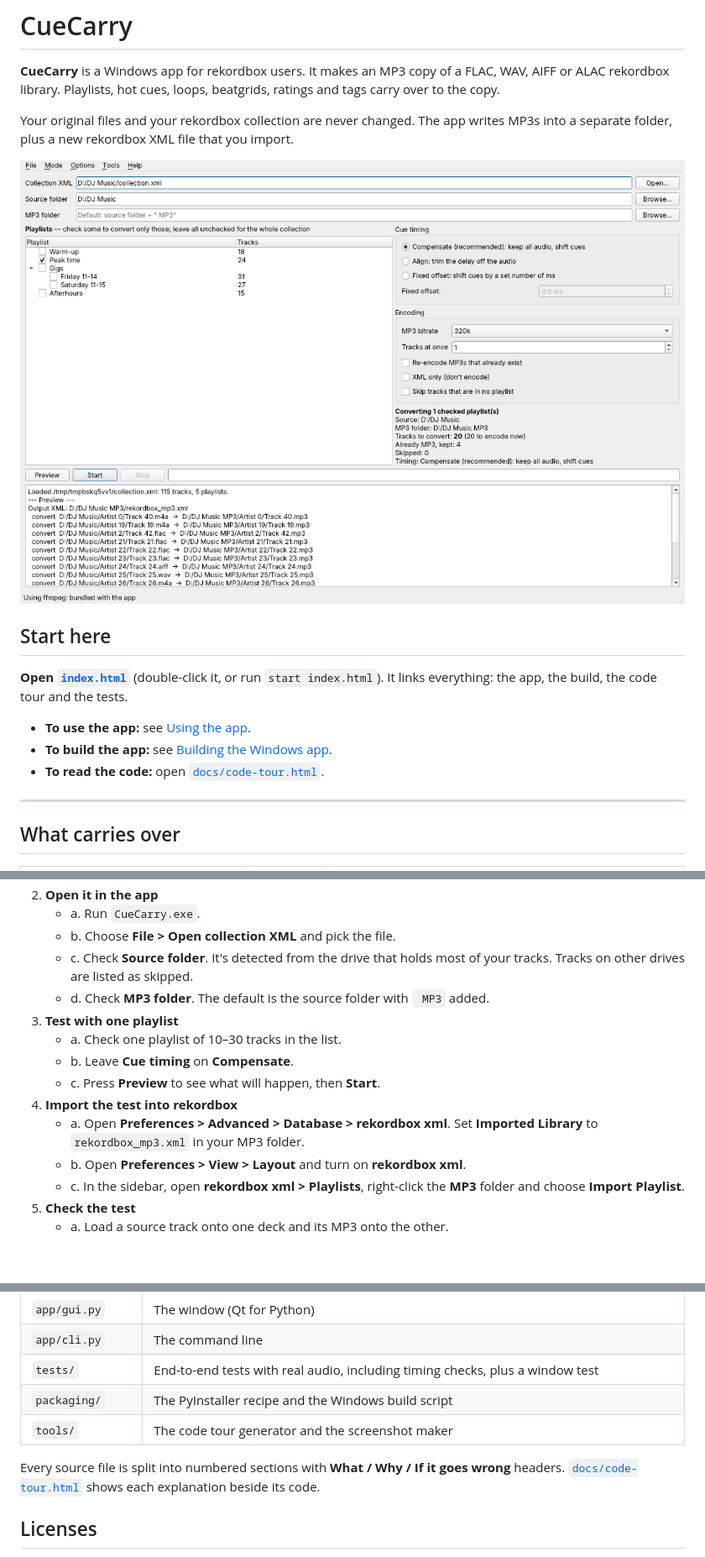
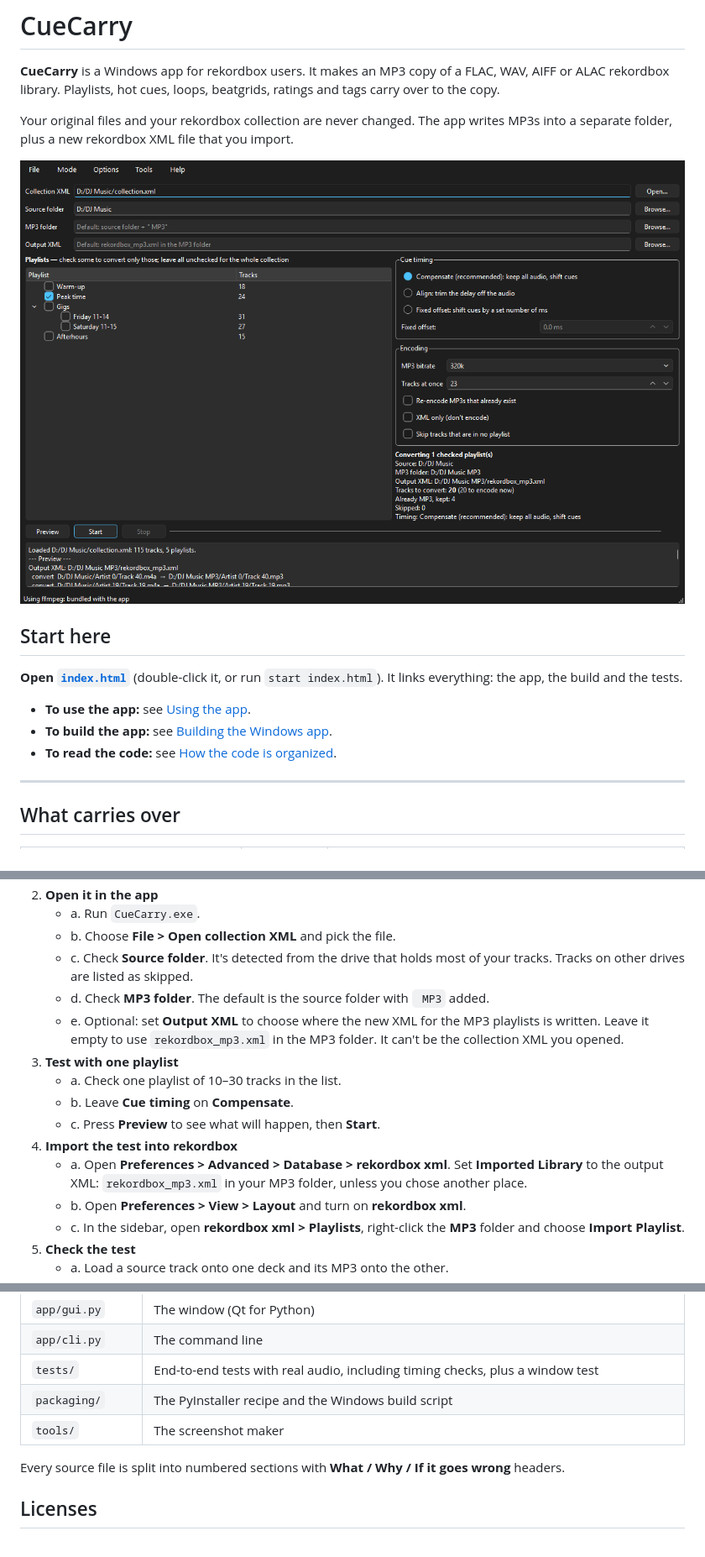
Before and after one commit to demiartx/CueCarry, a Markdown page: README.md, 3 parts joined by grey strips. Shown at 84% size. Drawn GitHub-style; pictures changed too: docs/screenshot.png; blank space fills up the shorter version.

```diff
--- a/README.md
+++ b/README.md
@@ -8,11 +8,11 @@ Your original files and your rekordbox collection are never changed. The app wri
 
 ## Start here
 
-**Open [`index.html`](index.html)** (double-click it, or run `start index.html`). It links everything: the app, the build, the code tour and the tests.
+**Open [`index.html`](index.html)** (double-click it, or run `start index.html`). It links everything: the app, the build and the tests.
 
 - **To use the app:** see [Using the app](#using-the-app).
 - **To build the app:** see [Building the Windows app](#building-the-windows-app).
-- **To read the code:** open [`docs/code-tour.html`](docs/code-tour.html).
+- **To read the code:** see [How the code is organized](#how-the-code-is-organized).
 
 ---
 
@@ -48,12 +48,13 @@ Your original files and your rekordbox collection are never changed. The app wri
    - b. Choose **File > Open collection XML** and pick the file.
    - c. Check **Source folder**. It's detected from the drive that holds most of your tracks. Tracks on other drives are listed as skipped.
    - d. Check **MP3 folder**. The default is the source folder with ` MP3` added.
+   - e. Optional: set **Output XML** to choose where the new XML for the MP3 playlists is written. Leave it empty to use `rekordbox_mp3.xml` in the MP3 folder. It can't be the collection XML you opened.
 3. **Test with one playlist**
    - a. Check one playlist of 10–30 tracks in the list.
    - b. Leave **Cue timing** on **Compensate**.
    - c. Press **Preview** to see what will happen, then **Start**.
 4. **Import the test into rekordbox**
-   - a. Open **Preferences > Advanced > Database > rekordbox xml**. Set **Imported Library** to `rekordbox_mp3.xml` in your MP3 folder.
+   - a. Open **Preferences > Advanced > Database > rekordbox xml**. Set **Imported Library** to the output XML: `rekordbox_mp3.xml` in your MP3 folder, unless you chose another place.
    - b. Open **Preferences > View > Layout** and turn on **rekordbox xml**.
    - c. In the sidebar, open **rekordbox xml > Playlists**, right-click the **MP3** folder and choose **Import Playlist**.
 5. **Check the test**
@@ -168,9 +169,9 @@ python tools/make_code_tour.py                  # rebuild docs/code-tour.html
 | `app/cli.py` | The command line |
 | `tests/` | End-to-end tests with real audio, including timing checks, plus a window test |
 | `packaging/` | The PyInstaller recipe and the Windows build script |
-| `tools/` | The code tour generator and the screenshot maker |
+| `tools/` | The screenshot maker |
 
-Every source file is split into numbered sections with **What / Why / If it goes wrong** headers. [`docs/code-tour.html`](docs/code-tour.html) shows each explanation beside its code.
+Every source file is split into numbered sections with **What / Why / If it goes wrong** headers.
 
 ## Licenses
 
```
Also changed, not shown: other parts of README.md (+2 -2 lines), 11 other files.
